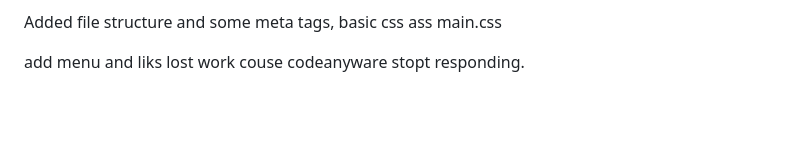
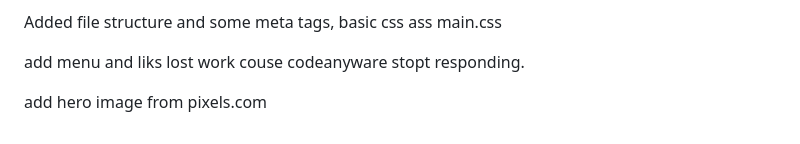
Before and after one commit to ANDKAAN/Portfolio-1, a Markdown page: README.md, the part around the change. Drawn GitHub-style; blank space fills up the shorter version.

Commit message:
add sample hero.image for code test

```diff
--- a/README.md
+++ b/README.md
@@ -7,3 +7,5 @@ Added a Boiler plate and this readme uppdate.
 Added file structure and some meta tags, basic css ass main.css
 
 add menu and liks lost work couse codeanyware stopt responding.
+
+add hero image from pixels.com
```
Also changed, not shown: assets/images/pexels.jpg (added), 2 other files.
